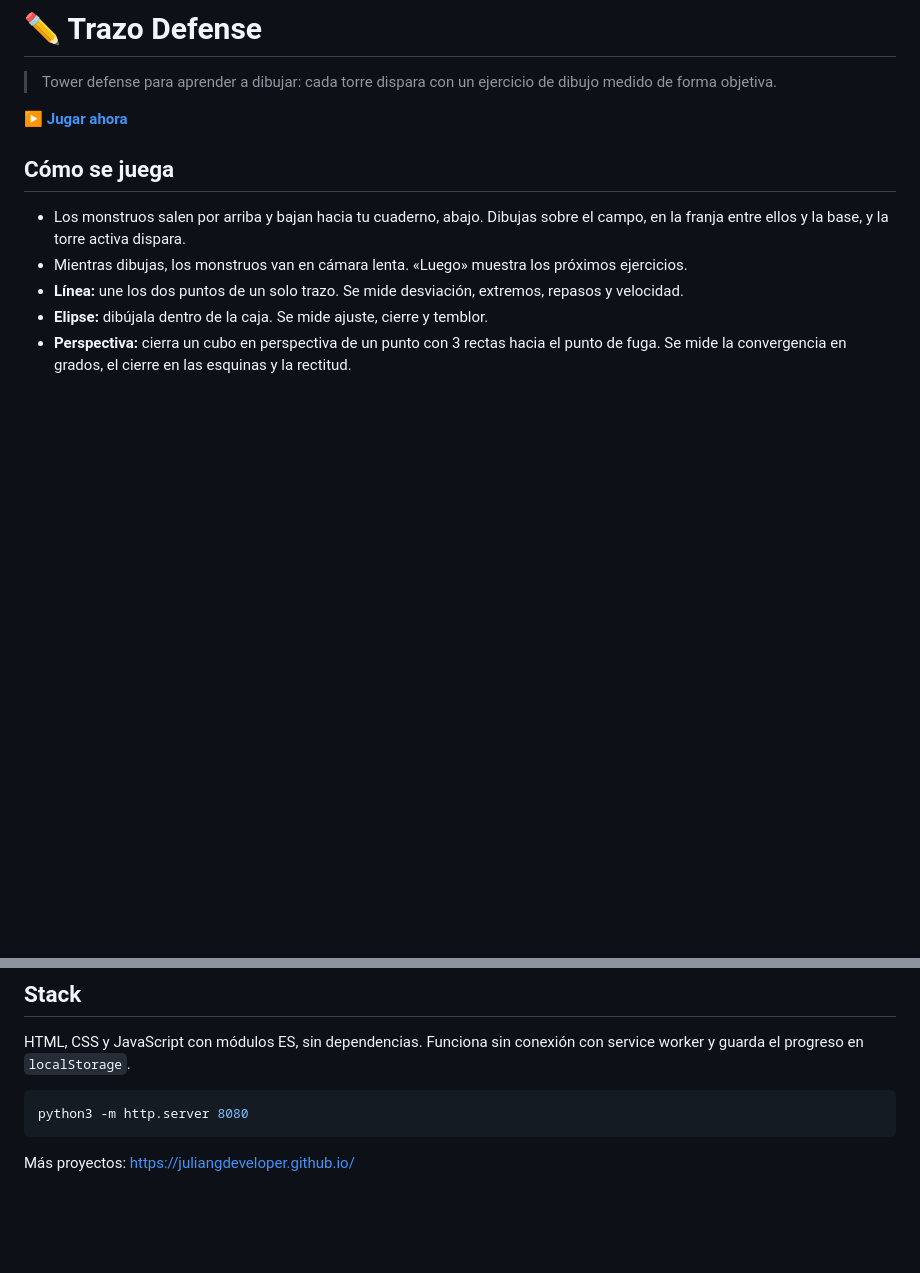
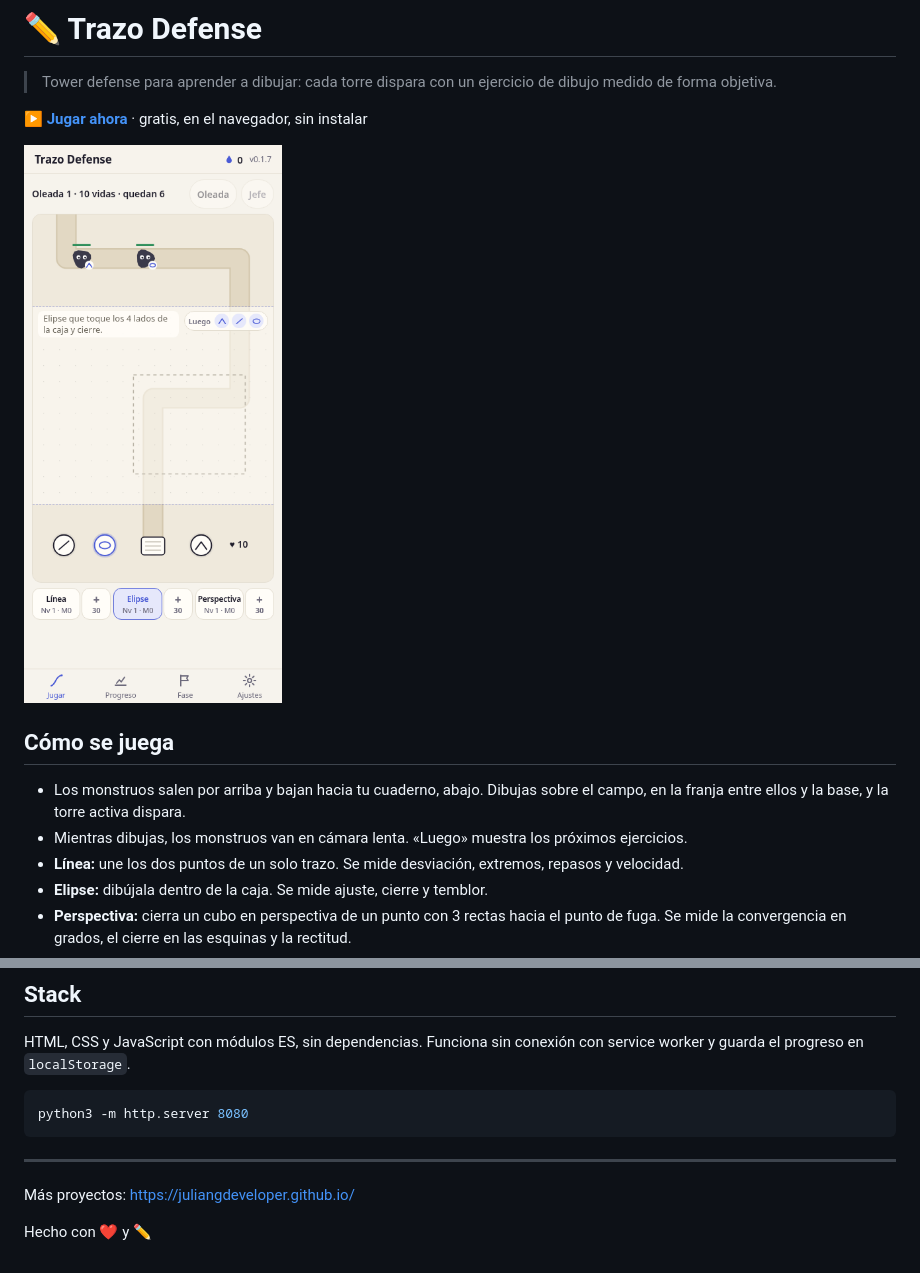
Before and after one commit to juliangdeveloper/trazo-defense, a Markdown page: README.md, 2 parts joined by grey strips. GitHub-like rendering; pictures changed too: docs/screenshot.png (added); blank space fills up the shorter version.

Commit message:
README: patrón corto con captura, pie y firma (#1)
Co-authored-by: juliangdeveloper <221396481+juliangdeveloper@users.noreply.github.com>

````diff
--- a/README.md
+++ b/README.md
@@ -2,7 +2,9 @@
 
 > Tower defense para aprender a dibujar: cada torre dispara con un ejercicio de dibujo medido de forma objetiva.
 
-**▶ [Jugar ahora](https://juliangdeveloper.github.io/trazo-defense/)**
+**[▶ Jugar ahora](https://juliangdeveloper.github.io/trazo-defense/)** · gratis, en el navegador, sin instalar
+
+<img src="docs/screenshot.png" alt="Partida de Trazo Defense con monstruos bajando y la caja del ejercicio de elipse" width="320">
 
 ## Cómo se juega
 
@@ -26,4 +28,8 @@ HTML, CSS y JavaScript con módulos ES, sin dependencias. Funciona sin conexión
 python3 -m http.server 8080
 ```
 
+---
+
 Más proyectos: https://juliangdeveloper.github.io/
+
+Hecho con ❤️ y ✏️
````
